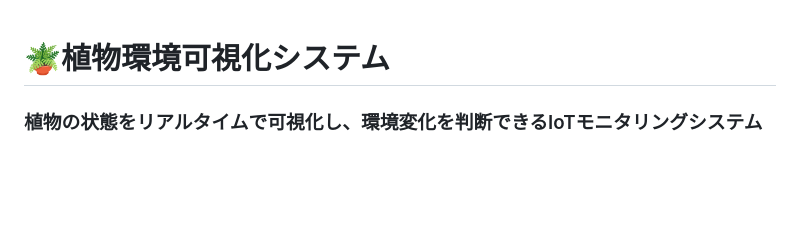
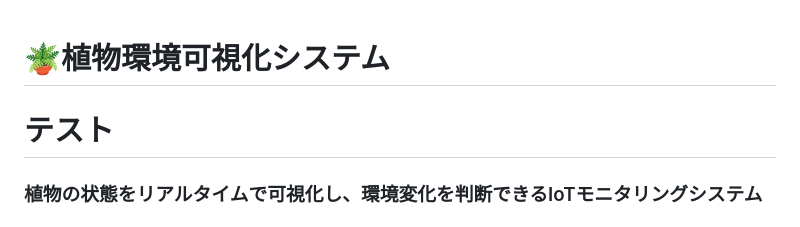
Before and after one commit to Mutou-dev123/plant-iot-system, a Markdown page: README.template.md, the part around the change. GitHub-like rendering; blank space fills up the shorter version.

Commit message:
Test README modification

```diff
--- a/README.md
+++ b/README.template.md
@@ -1,4 +1,5 @@
 # 🪴植物環境可視化システム
+# テスト
 
 ### 植物の状態をリアルタイムで可視化し、環境変化を判断できるIoTモニタリングシステム
 
```
